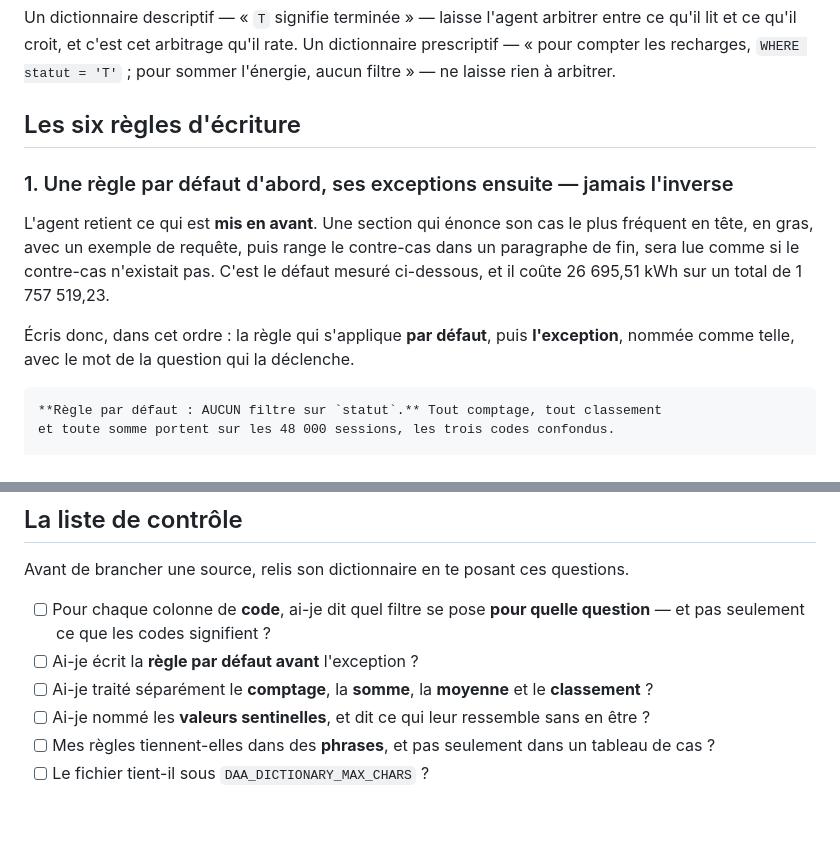
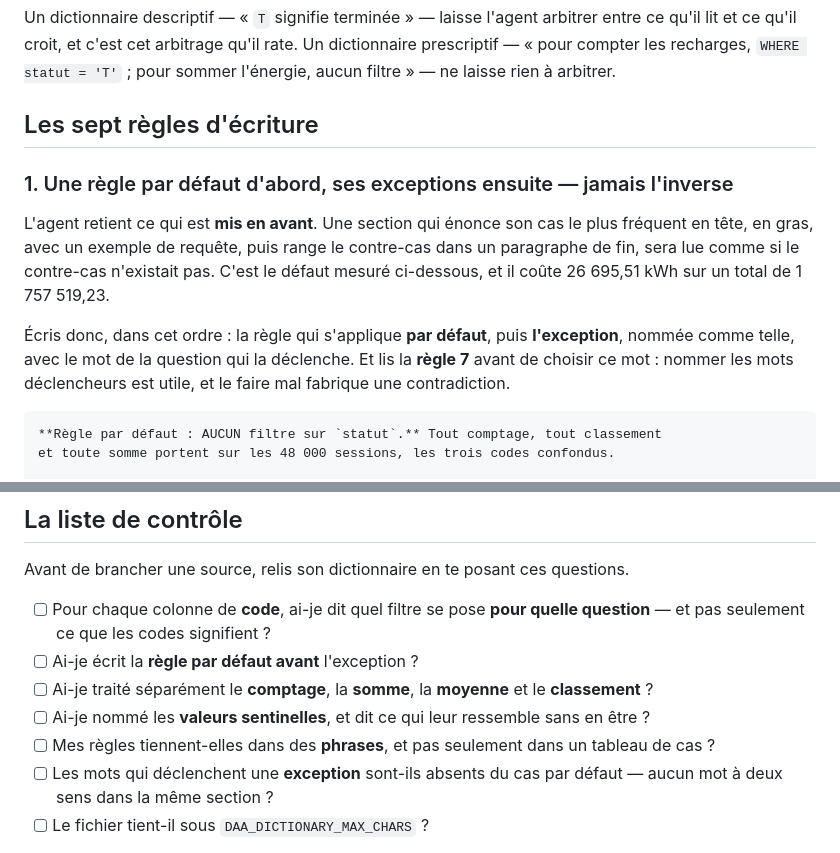
Before and after one commit to floSa/data-analyst-agent, a Markdown page: docs/rediger-un-dictionnaire-de-source.md, 2 parts joined by grey strips. GitHub-like rendering; blank space fills up the shorter version.

````diff
--- a/docs/rediger-un-dictionnaire-de-source.md
+++ b/docs/rediger-un-dictionnaire-de-source.md
@@ -31,7 +31,7 @@ entre ce qu'il lit et ce qu'il croit, et c'est cet arbitrage qu'il rate. Un
 dictionnaire prescriptif — « pour compter les recharges, `WHERE statut = 'T'` ;
 pour sommer l'énergie, aucun filtre » — ne laisse rien à arbitrer.
 
-## Les six règles d'écriture
+## Les sept règles d'écriture
 
 ### 1. Une règle par défaut d'abord, ses exceptions ensuite — jamais l'inverse
 
@@ -43,7 +43,8 @@ de 1 757 519,23.
 
 Écris donc, dans cet ordre : la règle qui s'applique **par défaut**, puis
 **l'exception**, nommée comme telle, avec le mot de la question qui la
-déclenche.
+déclenche. Et lis la **règle 7** avant de choisir ce mot : nommer les mots
+déclencheurs est utile, et le faire mal fabrique une contradiction.
 
 ```markdown
 **Règle par défaut : AUCUN filtre sur `statut`.** Tout comptage, tout classement
@@ -210,6 +262,8 @@ Avant de brancher une source, relis son dictionnaire en te posant ces questions.
       en être ?
 - [ ] Mes règles tiennent-elles dans des **phrases**, et pas seulement dans un
       tableau de cas ?
+- [ ] Les mots qui déclenchent une **exception** sont-ils absents du cas par
+      défaut — aucun mot à deux sens dans la même section ?
 - [ ] Le fichier tient-il sous `DAA_DICTIONARY_MAX_CHARS` ?
 
 Et pour vérifier plutôt que croire : écris trois ou quatre questions dont tu
````
Also changed, not shown: other parts of docs/rediger-un-dictionnaire-de-source.md (+51 -0 lines), 1 other file.
